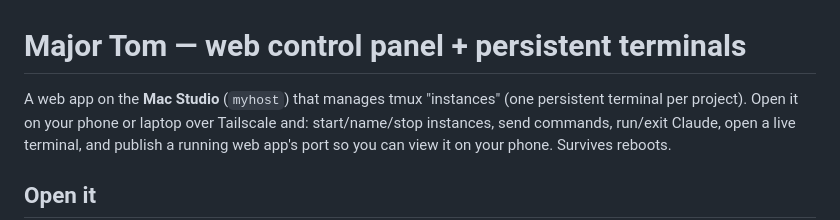
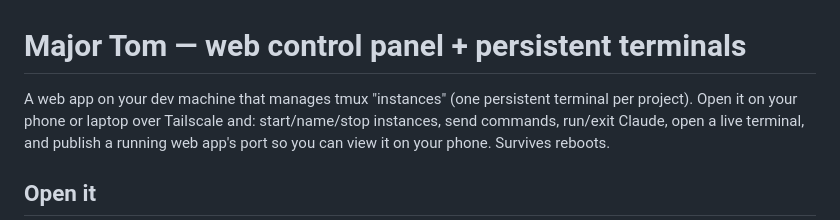
Before and after one commit to mbelsawy/major-tom-open, a Markdown page: GUIDE.md, the part around the change. GitHub-like rendering.

```diff
--- a/GUIDE.md
+++ b/GUIDE.md
@@ -1,6 +1,6 @@
 # Major Tom — web control panel + persistent terminals
 
-A web app on the **Mac Studio** (`myhost`) that manages tmux "instances"
+A web app on your dev machine that manages tmux "instances"
 (one persistent terminal per project). Open it on your phone or laptop over Tailscale and:
 start/name/stop instances, send commands, run/exit Claude, open a live terminal, and
 publish a running web app's port so you can view it on your phone. Survives reboots.
```
Also changed, not shown: README.md (+1 -1 lines).
